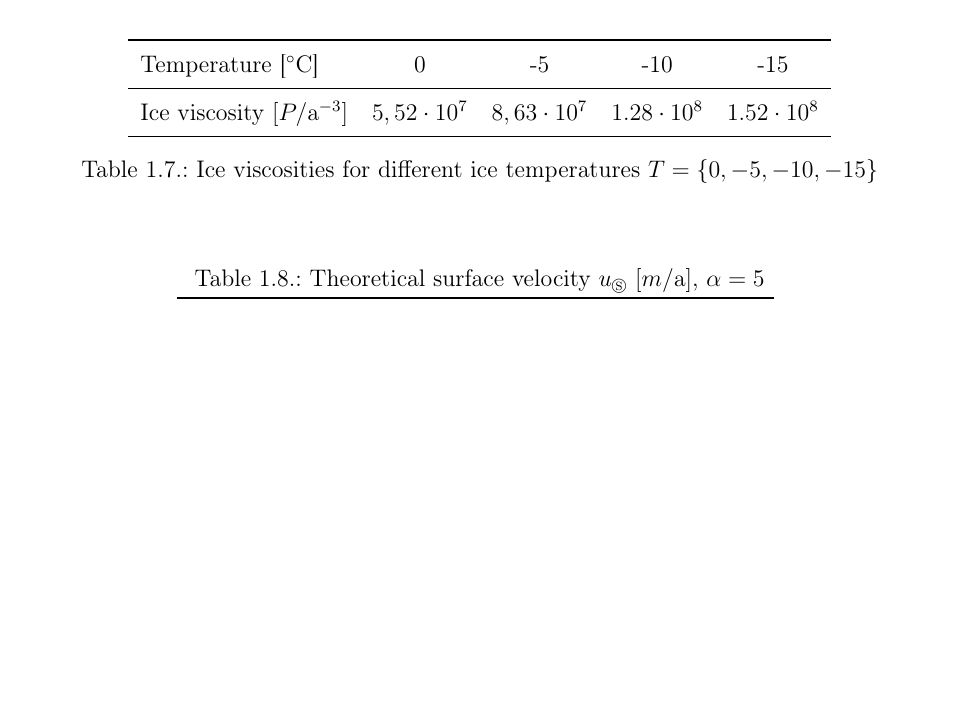
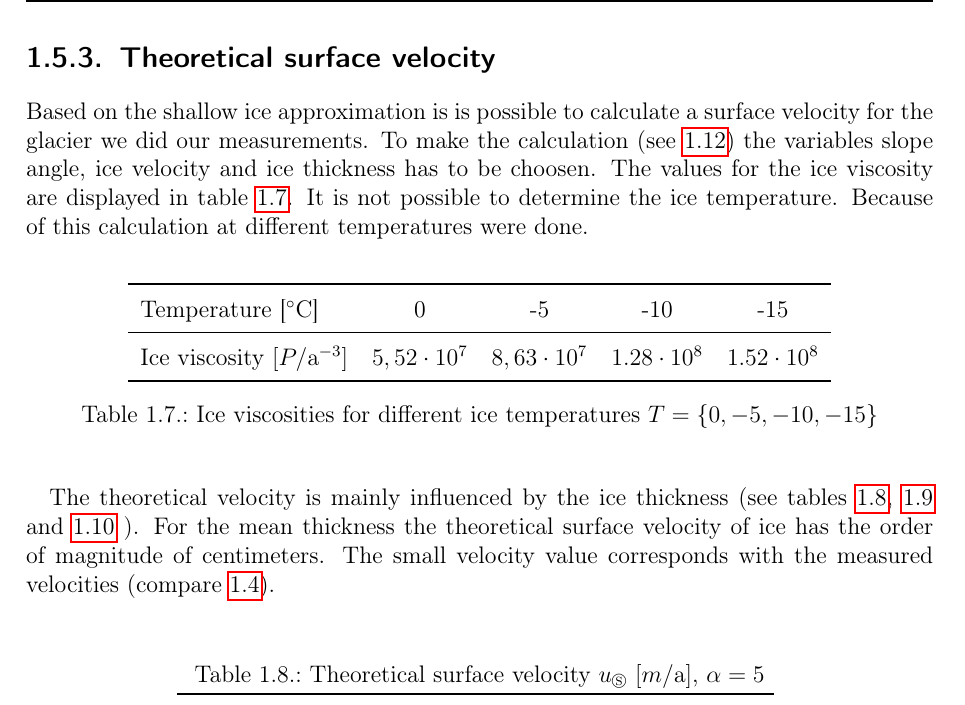
Before and after one commit to Standard24/SnowAirIceSea, a LaTeX document (protocol/Compile.tex, which reads protocol/06_results.tex): part of page 25 of 40, cut at the place of the change, the shorter picture padded with empty space. Compiled offline with pdfLaTeX; an older LaTeX class or package is replaced by its successor.

Commit message:
update results section with new data description

```diff
--- a/protocol/06_results.tex
+++ b/protocol/06_results.tex
@@ -162,8 +162,13 @@ The linear fits yield the following results for the equilibrium lines (EL) and m
     \label{GPS:fig:elev_tel_mbg}
 \end{figure}
 
-
+\subsection{Theoretical surface velocity}
 % Different tables for different values of B(T = 0,-5,-10,-15), \alpha = 5,6,7 and H (from the ice-radar scans) = 1 (minimal value — minimum was at 3), 33.4 (average value), 82,3 (maximum)
+Based on the shallow ice approximation is is possible to calculate a surface velocity for the glacier we did our measurements.
+To make the calculation (see \ref{GPS:eq:sia}) the variables slope angle, ice velocity and ice thickness has to be choosen.
+The values for the ice viscosity are displayed in table \ref{GPS:tab:iceviscosities}.
+It is not possible to determine the ice temperature.
+Because of this calculation at different temperatures were done.
 
 \begin{table}[H]
 \centering
@@ -177,6 +182,10 @@ Ice viscosity $\left[ P / \text{a}^{-3} \right]$ & $5,52 \cdot 10^7$ & $8,63 \cd
 \caption{Ice viscosities for different ice temperatures $T = \{0,-5,-10,-15\}$}
 \label{GPS:tab:iceviscosities}
 \end{table}
+
+The theoretical velocity is mainly influenced by the ice thickness (see tables \ref{GPS:tab:theorytable5}, \ref{GPS:tab:theorytable6} and \ref{GPS:tab:theorytable7} ).
+For the mean thickness the theoretical surface velocity of ice has the order of magnitude of centimeters.
+The small velocity value corresponds with the measured velocities (compare \ref{GPS:tab:vel_tab}).
 
 \begin{table}[H]
     \centering
```
